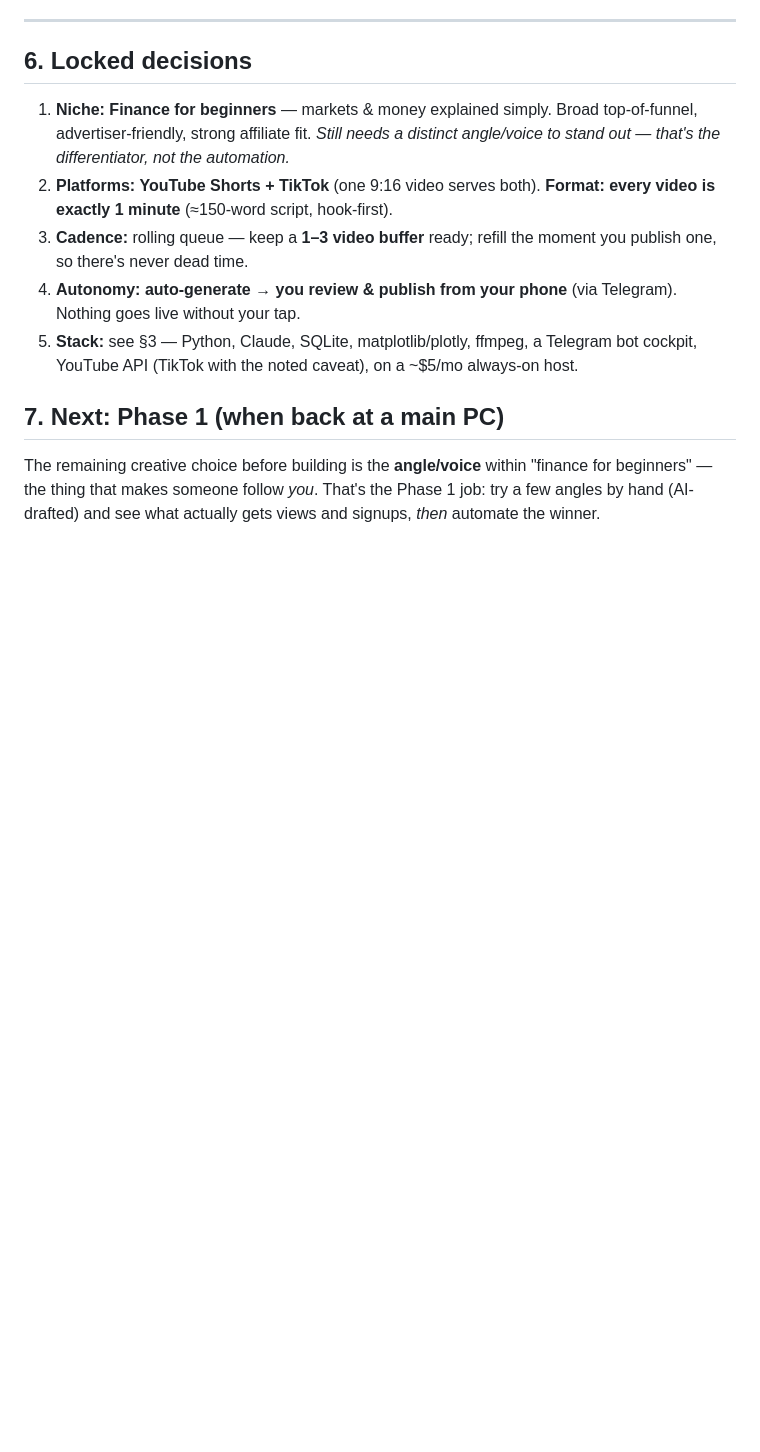
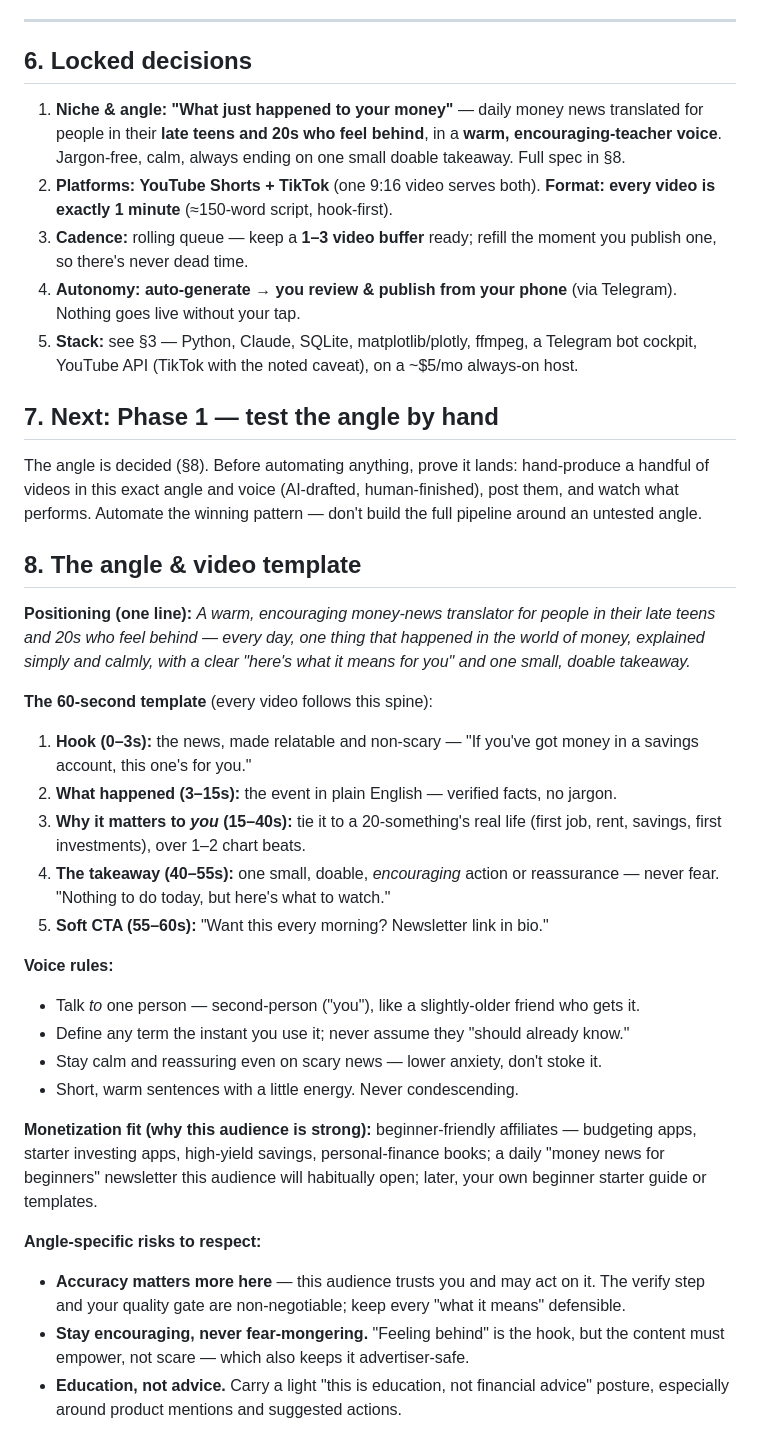
Before and after one commit to MucioMan17/muc.io-finance, a Markdown page: docs/blueprint.md, the part around the change. Drawn GitHub-style; blank space fills up the shorter version.

Commit message:
Lock the channel angle: 'What just happened to your money'
Define the full angle: daily money-news translated for late-teens/20s who feel
behind, in a warm encouraging-teacher voice. Add the 60-second video template,
voice rules, monetization fit, and angle-specific risks (accuracy, no
fear-mongering, education-not-advice). Update Phase 1 to 'test the angle by hand.'

Co-Authored-By: Claude Opus 4.8 <noreply@anthropic.com>
Claude-Session: https://claude.ai/code/session_01FpHYw4KHDapV5L1Bx7jQd6

```diff
--- a/docs/blueprint.md
+++ b/docs/blueprint.md
@@ -156,9 +156,10 @@ find a working angle *first*, then automate hard.
 
 ## 6. Locked decisions
 
-1. **Niche:** **Finance for beginners** — markets & money explained simply. Broad
-   top-of-funnel, advertiser-friendly, strong affiliate fit. *Still needs a distinct
-   angle/voice to stand out — that's the differentiator, not the automation.*
+1. **Niche & angle:** **"What just happened to your money"** — daily money news translated
+   for people in their **late teens and 20s who feel behind**, in a **warm,
+   encouraging-teacher voice**. Jargon-free, calm, always ending on one small doable
+   takeaway. Full spec in §8.
 2. **Platforms:** **YouTube Shorts + TikTok** (one 9:16 video serves both).
    **Format: every video is exactly 1 minute** (≈150-word script, hook-first).
 3. **Cadence:** rolling queue — keep a **1–3 video buffer** ready; refill the moment you
@@ -168,9 +169,45 @@ find a working angle *first*, then automate hard.
 5. **Stack:** see §3 — Python, Claude, SQLite, matplotlib/plotly, ffmpeg, a Telegram bot
    cockpit, YouTube API (TikTok with the noted caveat), on a ~$5/mo always-on host.
 
-## 7. Next: Phase 1 (when back at a main PC)
+## 7. Next: Phase 1 — test the angle by hand
 
-The remaining creative choice before building is the **angle/voice** within
-"finance for beginners" — the thing that makes someone follow *you*. That's the Phase 1
-job: try a few angles by hand (AI-drafted) and see what actually gets views and signups,
-*then* automate the winner.
+The angle is decided (§8). Before automating anything, prove it lands: hand-produce a
+handful of videos in this exact angle and voice (AI-drafted, human-finished), post them,
+and watch what performs. Automate the winning pattern — don't build the full pipeline
+around an untested angle.
+
+## 8. The angle & video template
+
+**Positioning (one line):** *A warm, encouraging money-news translator for people in their
+late teens and 20s who feel behind — every day, one thing that happened in the world of
+money, explained simply and calmly, with a clear "here's what it means for you" and one
+small, doable takeaway.*
+
+**The 60-second template** (every video follows this spine):
+1. **Hook (0–3s):** the news, made relatable and non-scary — "If you've got money in a
+   savings account, this one's for you."
+2. **What happened (3–15s):** the event in plain English — verified facts, no jargon.
+3. **Why it matters to *you* (15–40s):** tie it to a 20-something's real life (first job,
+   rent, savings, first investments), over 1–2 chart beats.
+4. **The takeaway (40–55s):** one small, doable, *encouraging* action or reassurance —
+   never fear. "Nothing to do today, but here's what to watch."
+5. **Soft CTA (55–60s):** "Want this every morning? Newsletter link in bio."
+
+**Voice rules:**
+- Talk *to* one person — second-person ("you"), like a slightly-older friend who gets it.
+- Define any term the instant you use it; never assume they "should already know."
+- Stay calm and reassuring even on scary news — lower anxiety, don't stoke it.
+- Short, warm sentences with a little energy. Never condescending.
+
+**Monetization fit (why this audience is strong):** beginner-friendly affiliates —
+budgeting apps, starter investing apps, high-yield savings, personal-finance books; a daily
+"money news for beginners" newsletter this audience will habitually open; later, your own
+beginner starter guide or templates.
+
+**Angle-specific risks to respect:**
+- **Accuracy matters more here** — this audience trusts you and may act on it. The verify
+  step and your quality gate are non-negotiable; keep every "what it means" defensible.
+- **Stay encouraging, never fear-mongering.** "Feeling behind" is the hook, but the content
+  must empower, not scare — which also keeps it advertiser-safe.
+- **Education, not advice.** Carry a light "this is education, not financial advice"
+  posture, especially around product mentions and suggested actions.
```
Also changed, not shown: README.md (+4 -3 lines).
